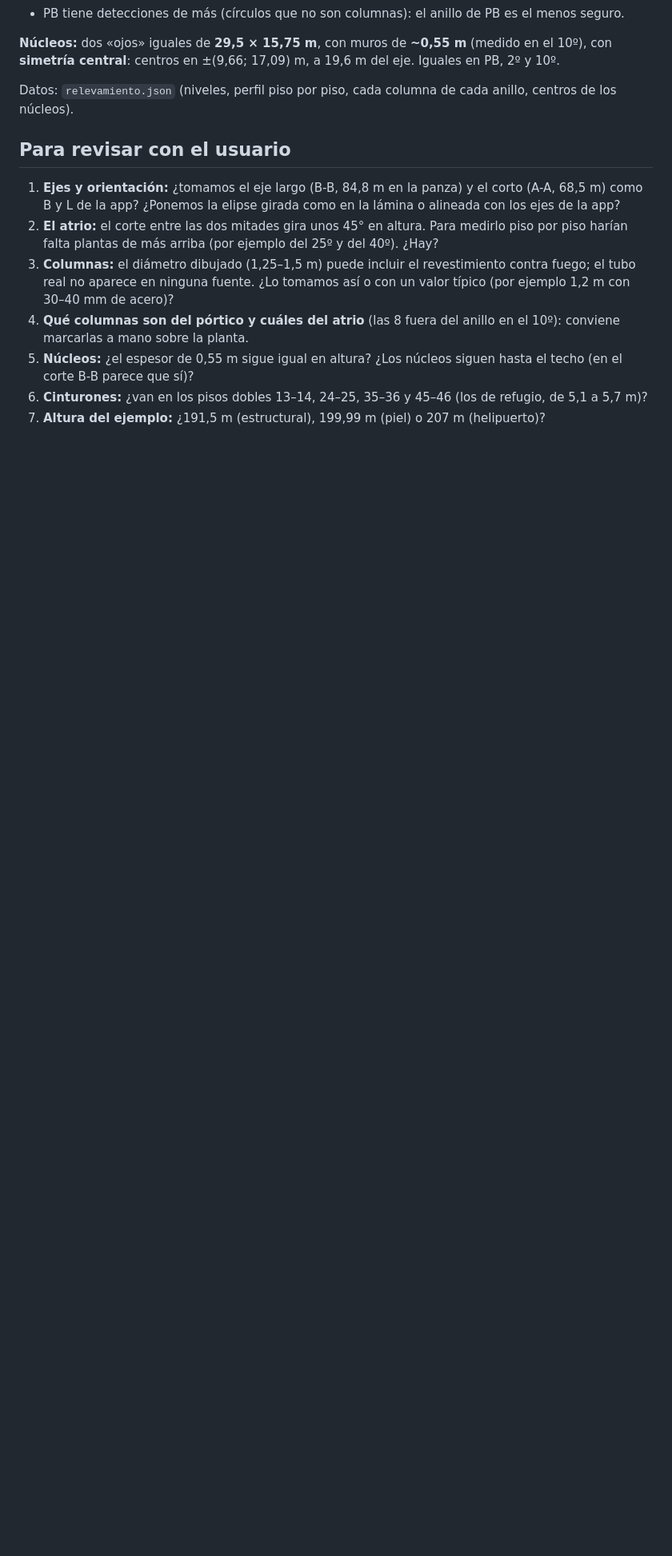
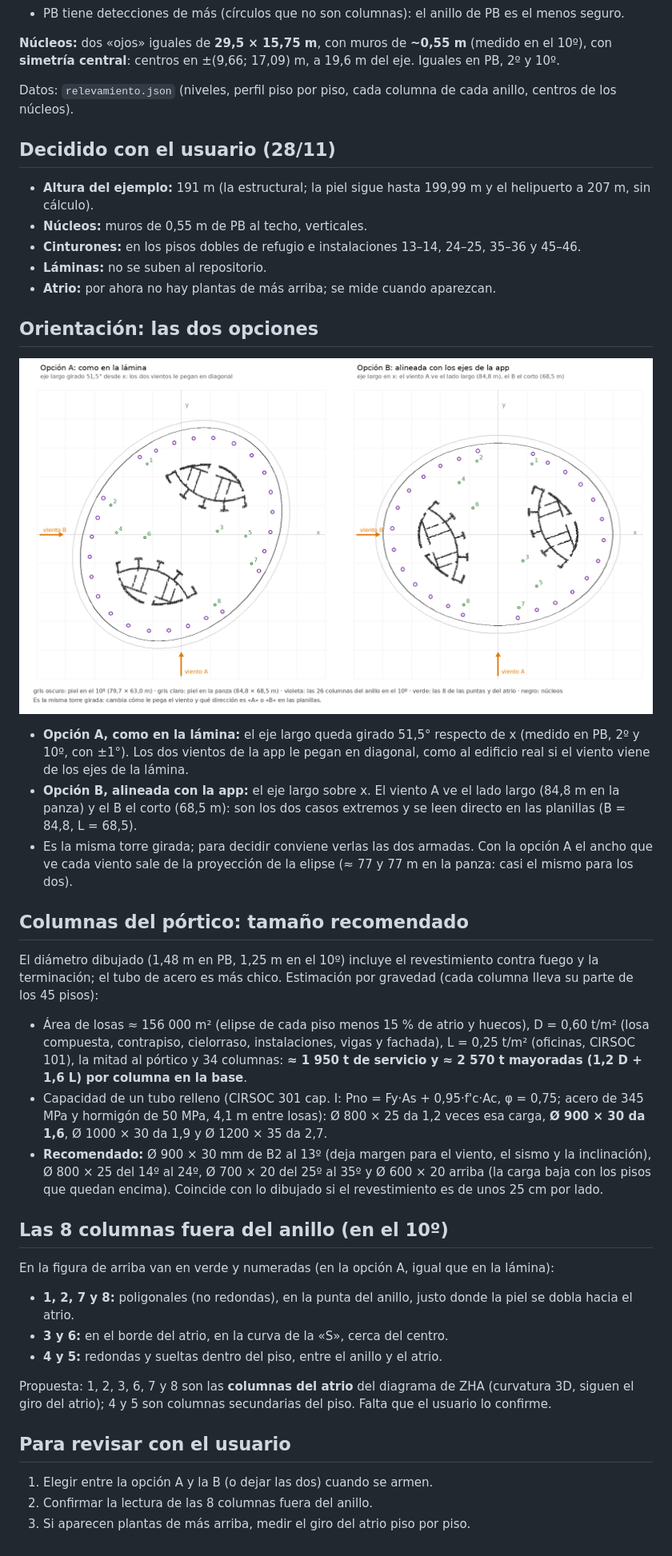
Before and after one commit to Mathster-a11y/tower-for-college-app, a Markdown page: docs/leeza-soho/LEEME.md, the part around the change. Shown at 80% size. GitHub-like rendering; pictures changed too: docs/leeza-soho/progreso_2_orientacion.png (added); blank space fills up the shorter version.

Commit message:
Leeza SOHO: decisiones del usuario, las dos orientaciones, columnas recomendadas y las 8 columnas fuera del anillo
Co-Authored-By: Claude Opus 5.5 <noreply@anthropic.com>
Claude-Session: https://claude.ai/code/session_014N9uSksiC3ERVBoCBTermh

```diff
--- a/docs/leeza-soho/LEEME.md
+++ b/docs/leeza-soho/LEEME.md
@@ -84,17 +84,53 @@ central**: centros en ±(9,66; 17,09) m, a 19,6 m del eje. Iguales en PB, 2º y
 
 Datos: `relevamiento.json` (niveles, perfil piso por piso, cada columna de cada anillo, centros de los núcleos).
 
+## Decidido con el usuario (28/11)
+
+- **Altura del ejemplo:** 191 m (la estructural; la piel sigue hasta 199,99 m y el helipuerto a 207 m, sin cálculo).
+- **Núcleos:** muros de 0,55 m de PB al techo, verticales.
+- **Cinturones:** en los pisos dobles de refugio e instalaciones 13–14, 24–25, 35–36 y 45–46.
+- **Láminas:** no se suben al repositorio.
+- **Atrio:** por ahora no hay plantas de más arriba; se mide cuando aparezcan.
+
+## Orientación: las dos opciones
+
+![orientación](progreso_2_orientacion.png)
+
+- **Opción A, como en la lámina:** el eje largo queda girado 51,5° respecto de x (medido en PB, 2º y 10º, con ±1°). Los
+  dos vientos de la app le pegan en diagonal, como al edificio real si el viento viene de los ejes de la lámina.
+- **Opción B, alineada con la app:** el eje largo sobre x. El viento A ve el lado largo (84,8 m en la panza) y el B el
+  corto (68,5 m): son los dos casos extremos y se leen directo en las planillas (B = 84,8, L = 68,5).
+- Es la misma torre girada; para decidir conviene verlas las dos armadas. Con la opción A el ancho que ve cada viento
+  sale de la proyección de la elipse (≈ 77 y 77 m en la panza: casi el mismo para los dos).
+
+## Columnas del pórtico: tamaño recomendado
+
+El diámetro dibujado (1,48 m en PB, 1,25 m en el 10º) incluye el revestimiento contra fuego y la terminación; el tubo de
+acero es más chico. Estimación por gravedad (cada columna lleva su parte de los 45 pisos):
+
+- Área de losas ≈ 156 000 m² (elipse de cada piso menos 15 % de atrio y huecos), D = 0,60 t/m² (losa compuesta,
+  contrapiso, cielorraso, instalaciones, vigas y fachada), L = 0,25 t/m² (oficinas, CIRSOC 101), la mitad al pórtico y
+  34 columnas: **≈ 1 950 t de servicio y ≈ 2 570 t mayoradas (1,2 D + 1,6 L) por columna en la base**.
+- Capacidad de un tubo relleno (CIRSOC 301 cap. I: Pno = Fy·As + 0,95·f'c·Ac, φ = 0,75; acero de 345 MPa y hormigón de
+  50 MPa, 4,1 m entre losas): Ø 800 × 25 da 1,2 veces esa carga, **Ø 900 × 30 da 1,6**, Ø 1000 × 30 da 1,9 y
+  Ø 1200 × 35 da 2,7.
+- **Recomendado:** Ø 900 × 30 mm de B2 al 13º (deja margen para el viento, el sismo y la inclinación), Ø 800 × 25 del 14º
+  al 24º, Ø 700 × 20 del 25º al 35º y Ø 600 × 20 arriba (la carga baja con los pisos que quedan encima). Coincide con lo
+  dibujado si el revestimiento es de unos 25 cm por lado.
+
+## Las 8 columnas fuera del anillo (en el 10º)
+
+En la figura de arriba van en verde y numeradas (en la opción A, igual que en la lámina):
+
+- **1, 2, 7 y 8:** poligonales (no redondas), en la punta del anillo, justo donde la piel se dobla hacia el atrio.
+- **3 y 6:** en el borde del atrio, en la curva de la «S», cerca del centro.
+- **4 y 5:** redondas y sueltas dentro del piso, entre el anillo y el atrio.
+
+Propuesta: 1, 2, 3, 6, 7 y 8 son las **columnas del atrio** del diagrama de ZHA (curvatura 3D, siguen el giro del
+atrio); 4 y 5 son columnas secundarias del piso. Falta que el usuario lo confirme.
+
 ## Para revisar con el usuario
 
-1. **Ejes y orientación:** ¿tomamos el eje largo (B-B, 84,8 m en la panza) y el corto (A-A, 68,5 m) como B y L de la
-   app? ¿Ponemos la elipse girada como en la lámina o alineada con los ejes de la app?
-2. **El atrio:** el corte entre las dos mitades gira unos 45° en altura. Para medirlo piso por piso harían falta plantas
-   de más arriba (por ejemplo del 25º y del 40º). ¿Hay?
-3. **Columnas:** el diámetro dibujado (1,25–1,5 m) puede incluir el revestimiento contra fuego; el tubo real no
-   aparece en ninguna fuente. ¿Lo tomamos así o con un valor típico (por ejemplo 1,2 m con 30–40 mm de acero)?
-4. **Qué columnas son del pórtico y cuáles del atrio** (las 8 fuera del anillo en el 10º): conviene marcarlas a mano
-   sobre la planta.
-5. **Núcleos:** ¿el espesor de 0,55 m sigue igual en altura? ¿Los núcleos siguen hasta el techo (en el corte B-B parece
-   que sí)?
-6. **Cinturones:** ¿van en los pisos dobles 13–14, 24–25, 35–36 y 45–46 (los de refugio, de 5,1 a 5,7 m)?
-7. **Altura del ejemplo:** ¿191,5 m (estructural), 199,99 m (piel) o 207 m (helipuerto)?
+1. Elegir entre la opción A y la B (o dejar las dos) cuando se armen.
+2. Confirmar la lectura de las 8 columnas fuera del anillo.
+3. Si aparecen plantas de más arriba, medir el giro del atrio piso por piso.
```
Also changed, not shown: 1 other file.
